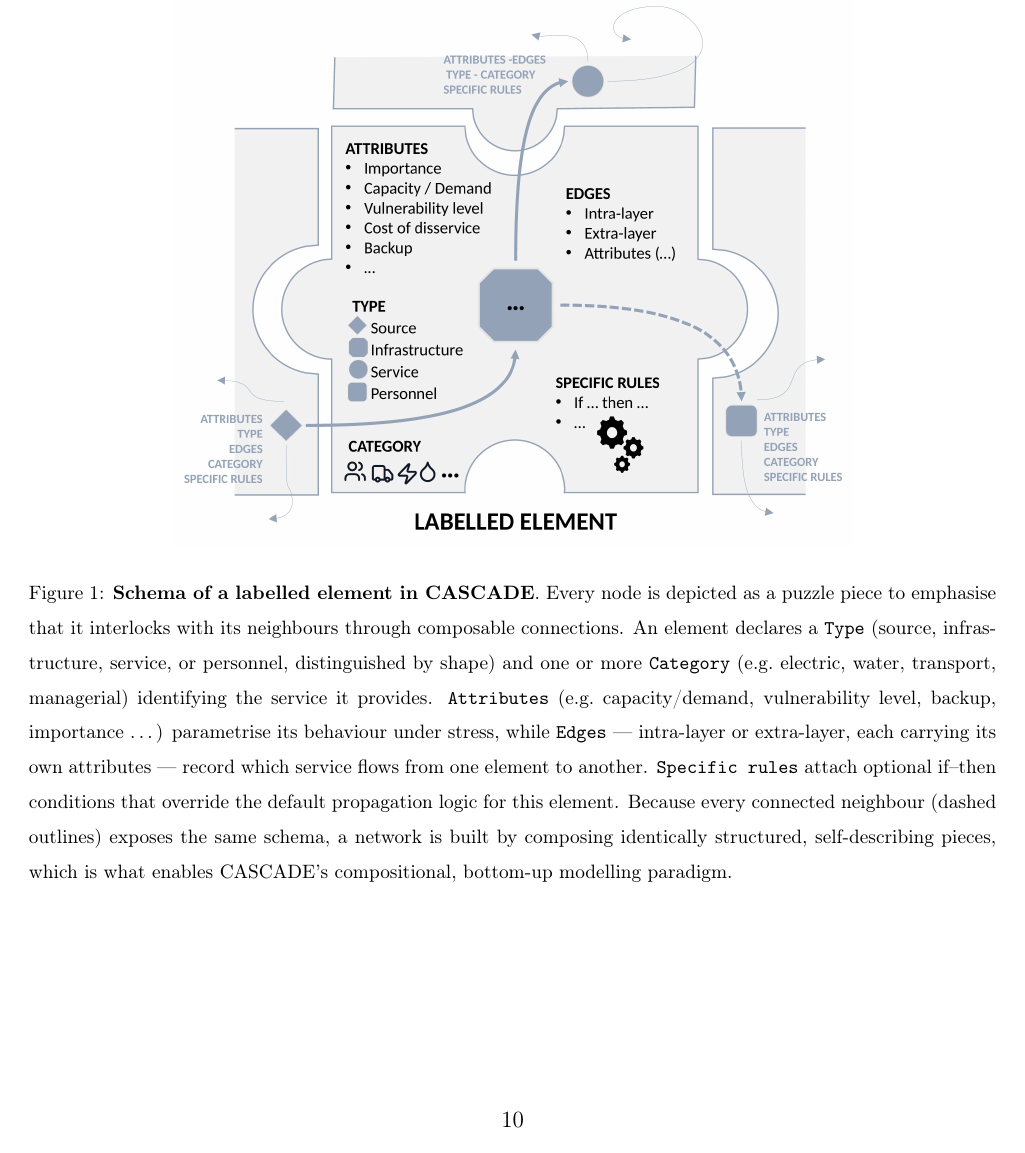
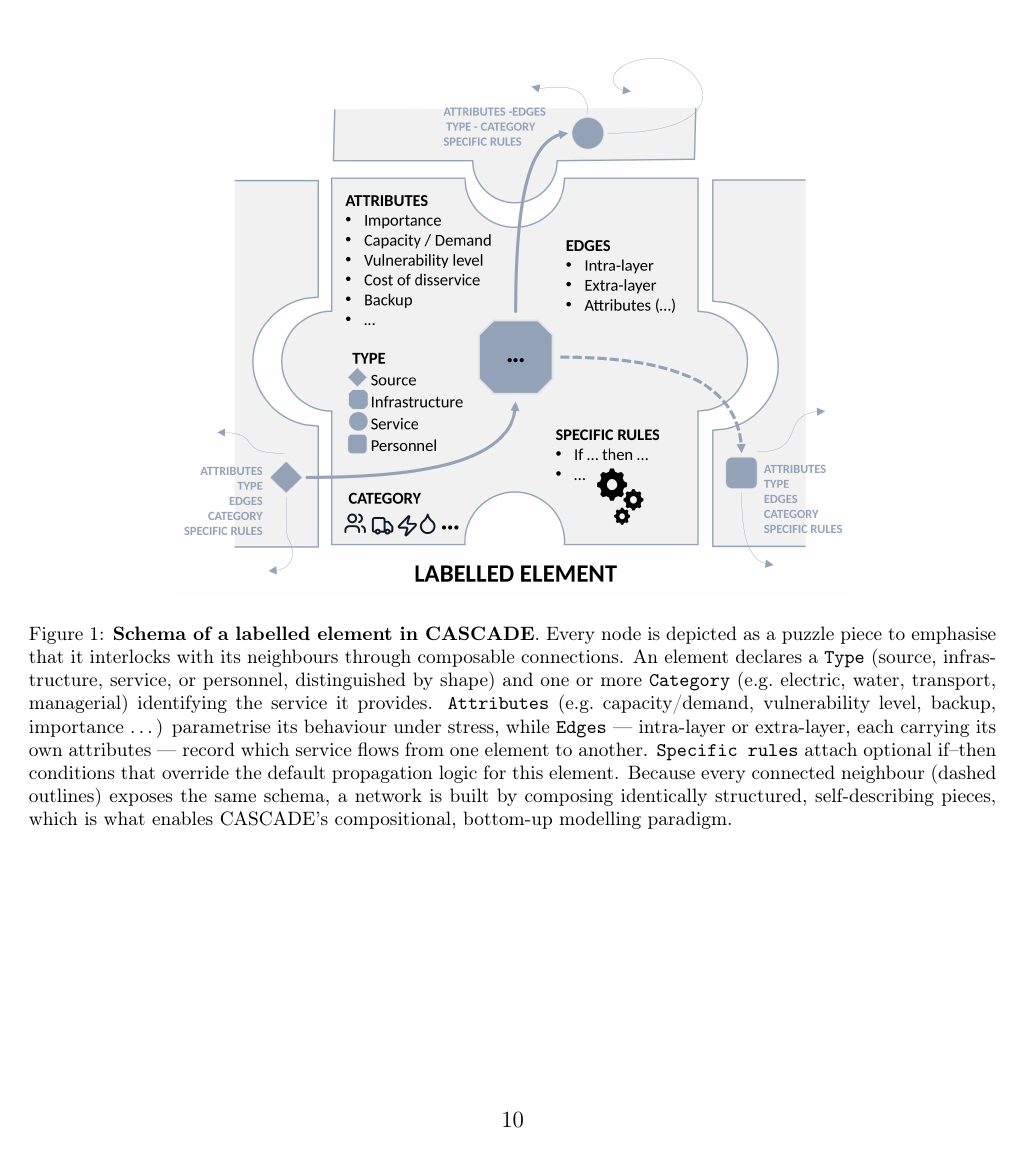
Before and after one commit to cascade-platform-org/CASCADE, a LaTeX paper (docs/paper/IJDRR-CASCADE/IJDRR-CASCADE.tex): page 12 of 58 before the commit and page 12 of 57 after it. Compiled offline with pdfLaTeX.

Commit message:
docs(paper): single-space figure captions in the review layout
Co-Authored-By: Claude Sonnet 5.5 <noreply@anthropic.com>

```diff
--- a/docs/paper/IJDRR-CASCADE/IJDRR-CASCADE.tex
+++ b/docs/paper/IJDRR-CASCADE/IJDRR-CASCADE.tex
@@ -31,6 +31,12 @@
   \def\urlprefix{}%      % ...and its "URL " prefix
   \def\newline{\unskip}% % ...and the dangling line break it sat on
 }
+% --- Review layout: the class double-spaces the body (1.5), which pushes long
+% figure captions off the page. Captions stay single-spaced. ---
+\makeatletter
+\let\cascade@oldmakecaption\@makecaption
+\long\def\@makecaption#1#2{{\def\baselinestretch{1}\cascade@oldmakecaption{#1}{#2}}}
+\makeatother
 \journal{International Journal of Disaster Risk Reduction}
 
 \begin{document}
```
